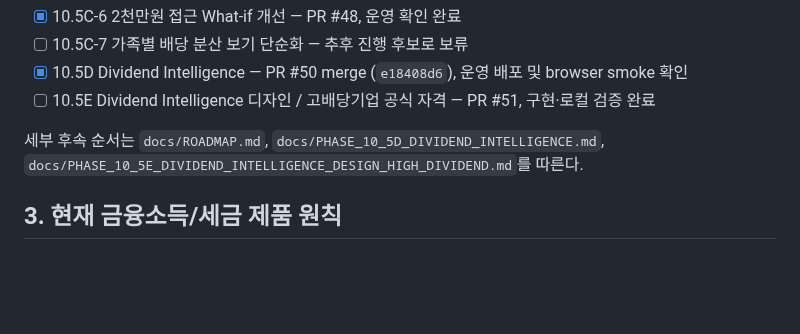
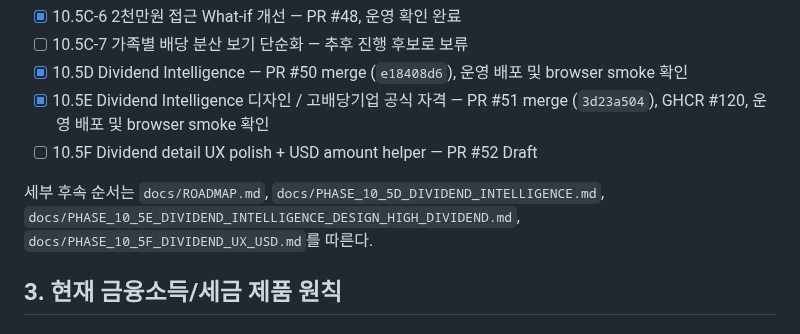
Before and after one commit to sagesaint84/wealth, a Markdown page: docs/PROJECT_STATE.md, the part around one of its changes. Drawn GitHub-style; blank space fills up the shorter version.

```diff
--- a/docs/PROJECT_STATE.md
+++ b/docs/PROJECT_STATE.md
@@ -87,9 +89,10 @@ C-4.1 운영 확인:
 - [x] 10.5C-6 2천만원 접근 What-if 개선 — PR #48, 운영 확인 완료
 - [ ] 10.5C-7 가족별 배당 분산 보기 단순화 — 추후 진행 후보로 보류
 - [x] 10.5D Dividend Intelligence — PR #50 merge (`e18408d6`), 운영 배포 및 browser smoke 확인
-- [ ] 10.5E Dividend Intelligence 디자인 / 고배당기업 공식 자격 — PR #51, 구현·로컬 검증 완료
+- [x] 10.5E Dividend Intelligence 디자인 / 고배당기업 공식 자격 — PR #51 merge (`3d23a504`), GHCR #120, 운영 배포 및 browser smoke 확인
+- [ ] 10.5F Dividend detail UX polish + USD amount helper — PR #52 Draft
 
-세부 후속 순서는 `docs/ROADMAP.md`, `docs/PHASE_10_5D_DIVIDEND_INTELLIGENCE.md`, `docs/PHASE_10_5E_DIVIDEND_INTELLIGENCE_DESIGN_HIGH_DIVIDEND.md`를 따른다.
+세부 후속 순서는 `docs/ROADMAP.md`, `docs/PHASE_10_5D_DIVIDEND_INTELLIGENCE.md`, `docs/PHASE_10_5E_DIVIDEND_INTELLIGENCE_DESIGN_HIGH_DIVIDEND.md`, `docs/PHASE_10_5F_DIVIDEND_UX_USD.md`를 따른다.
 
 ## 3. 현재 금융소득/세금 제품 원칙
 
```
Also changed, not shown: other parts of docs/PROJECT_STATE.md (+24 -11 lines).
